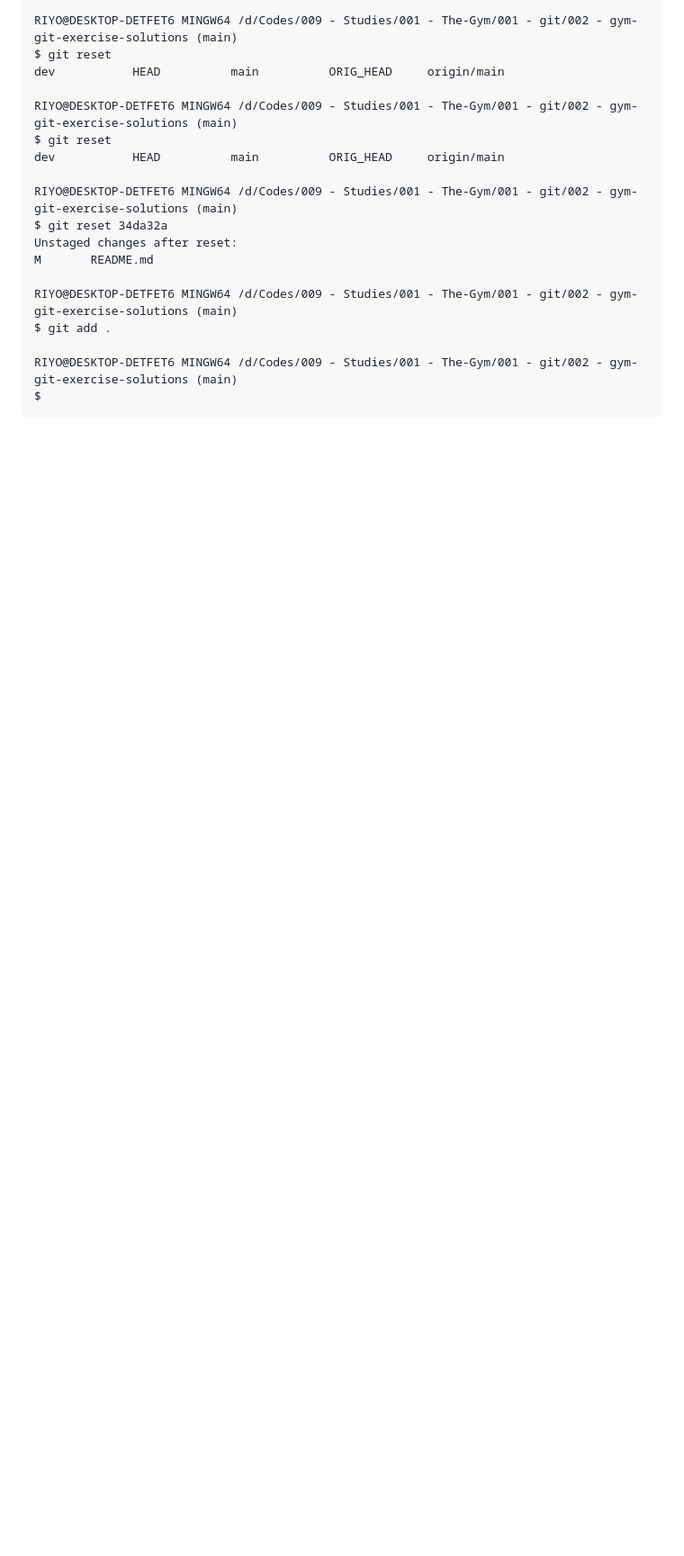
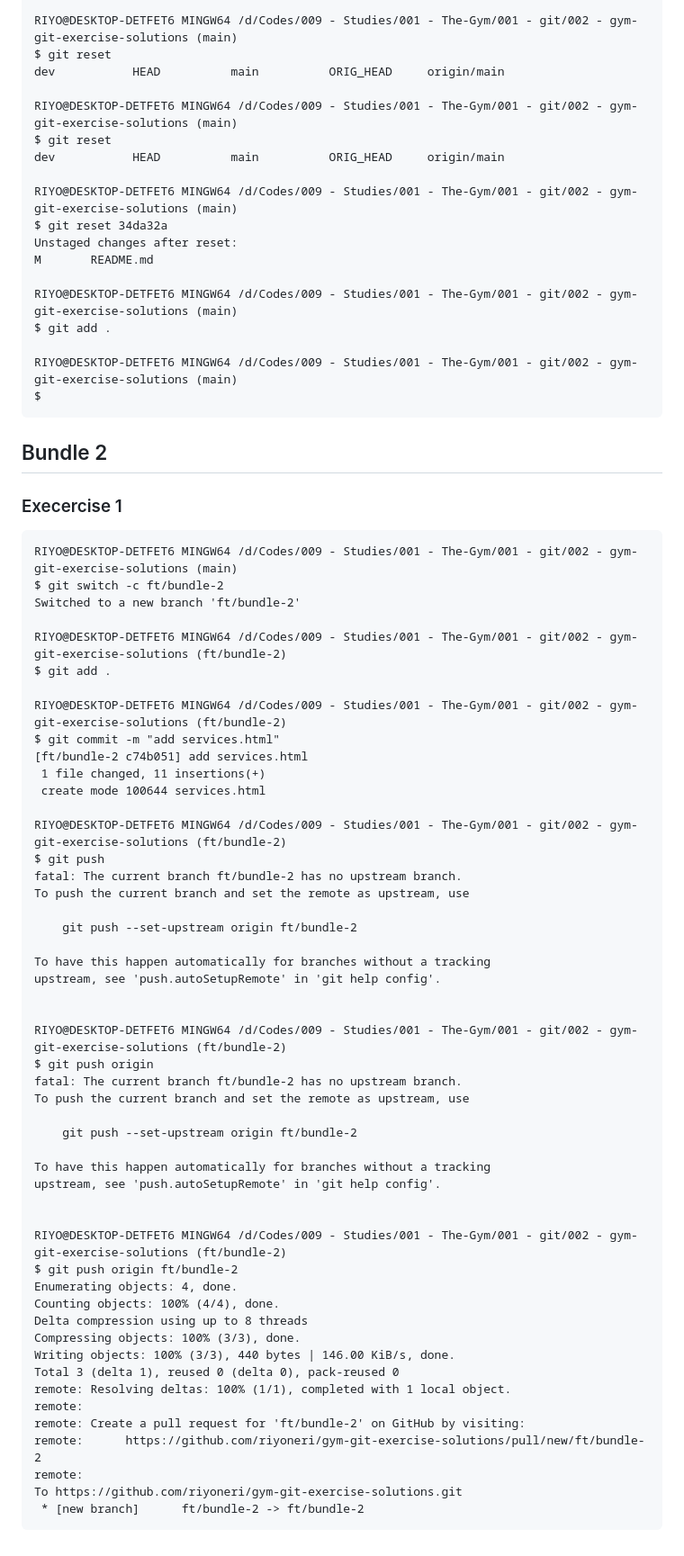
Before and after one commit to riyoneri/gym-git-exercise-solutions, a Markdown page: README.md, the part around the change. Shown: that part at 90% size. Drawn GitHub-style; blank space fills up the shorter version.

Commit message:
add terminal output for bundle2#exercise1

````diff
--- a/README.md
+++ b/README.md
@@ -227,3 +227,60 @@ $ git add .
 RIYO@DESKTOP-DETFET6 MINGW64 /d/Codes/009 - Studies/001 - The-Gym/001 - git/002 - gym-git-exercise-solutions (main)
 $
 ```
+
+## Bundle 2
+
+### Execercise 1
+
+```
+RIYO@DESKTOP-DETFET6 MINGW64 /d/Codes/009 - Studies/001 - The-Gym/001 - git/002 - gym-git-exercise-solutions (main)
+$ git switch -c ft/bundle-2
+Switched to a new branch 'ft/bundle-2'
+
+RIYO@DESKTOP-DETFET6 MINGW64 /d/Codes/009 - Studies/001 - The-Gym/001 - git/002 - gym-git-exercise-solutions (ft/bundle-2)
+$ git add .
+
+RIYO@DESKTOP-DETFET6 MINGW64 /d/Codes/009 - Studies/001 - The-Gym/001 - git/002 - gym-git-exercise-solutions (ft/bundle-2)
+$ git commit -m "add services.html"
+[ft/bundle-2 c74b051] add services.html
+ 1 file changed, 11 insertions(+)
+ create mode 100644 services.html
+
+RIYO@DESKTOP-DETFET6 MINGW64 /d/Codes/009 - Studies/001 - The-Gym/001 - git/002 - gym-git-exercise-solutions (ft/bundle-2)
+$ git push
+fatal: The current branch ft/bundle-2 has no upstream branch.
+To push the current branch and set the remote as upstream, use
+
+    git push --set-upstream origin ft/bundle-2
+
+To have this happen automatically for branches without a tracking
+upstream, see 'push.autoSetupRemote' in 'git help config'.
+
+
+RIYO@DESKTOP-DETFET6 MINGW64 /d/Codes/009 - Studies/001 - The-Gym/001 - git/002 - gym-git-exercise-solutions (ft/bundle-2)
+$ git push origin
+fatal: The current branch ft/bundle-2 has no upstream branch.
+To push the current branch and set the remote as upstream, use
+
+    git push --set-upstream origin ft/bundle-2
+
+To have this happen automatically for branches without a tracking
+upstream, see 'push.autoSetupRemote' in 'git help config'.
+
+
+RIYO@DESKTOP-DETFET6 MINGW64 /d/Codes/009 - Studies/001 - The-Gym/001 - git/002 - gym-git-exercise-solutions (ft/bundle-2)
+$ git push origin ft/bundle-2
+Enumerating objects: 4, done.
+Counting objects: 100% (4/4), done.
+Delta compression using up to 8 threads
+Compressing objects: 100% (3/3), done.
+Writing objects: 100% (3/3), 440 bytes | 146.00 KiB/s, done.
+Total 3 (delta 1), reused 0 (delta 0), pack-reused 0
+remote: Resolving deltas: 100% (1/1), completed with 1 local object.
+remote:
+remote: Create a pull request for 'ft/bundle-2' on GitHub by visiting:
+remote:      https://github.com/riyoneri/gym-git-exercise-solutions/pull/new/ft/bundle-2
+remote:
+To https://github.com/riyoneri/gym-git-exercise-solutions.git
+ * [new branch]      ft/bundle-2 -> ft/bundle-2
+```
````
